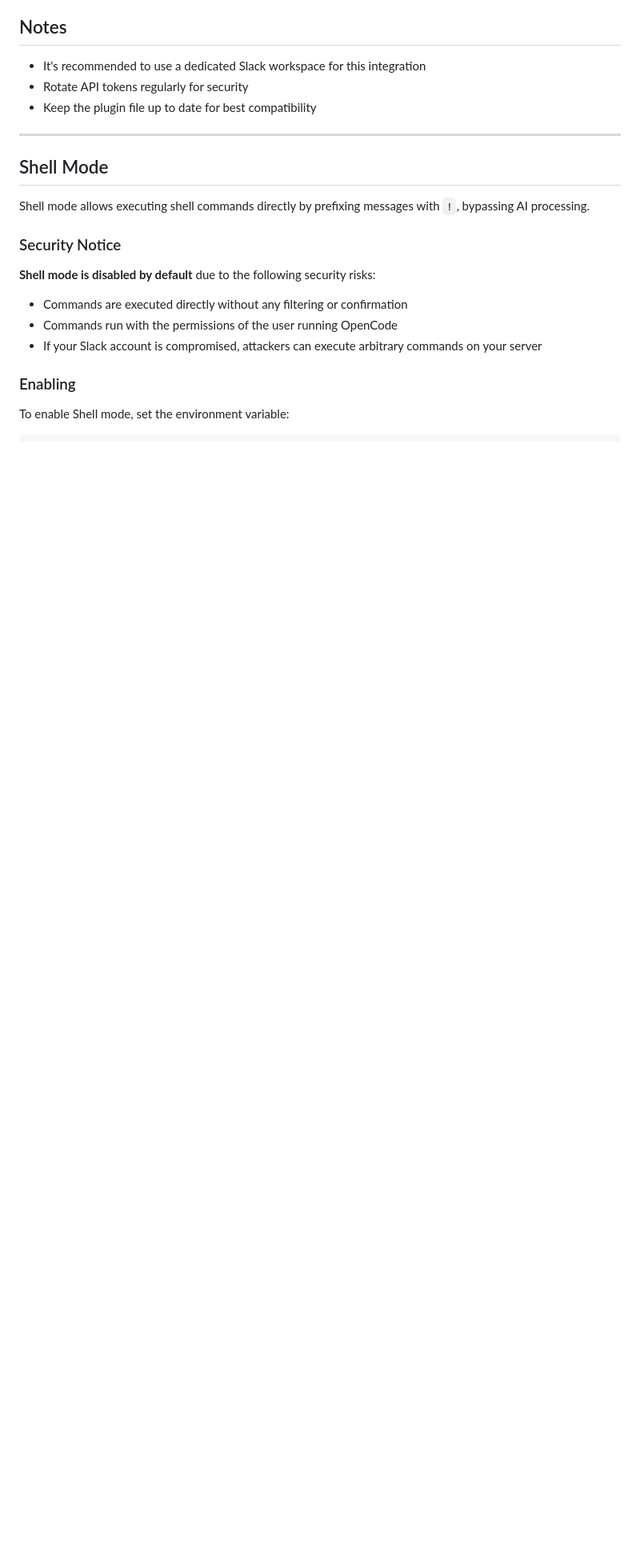
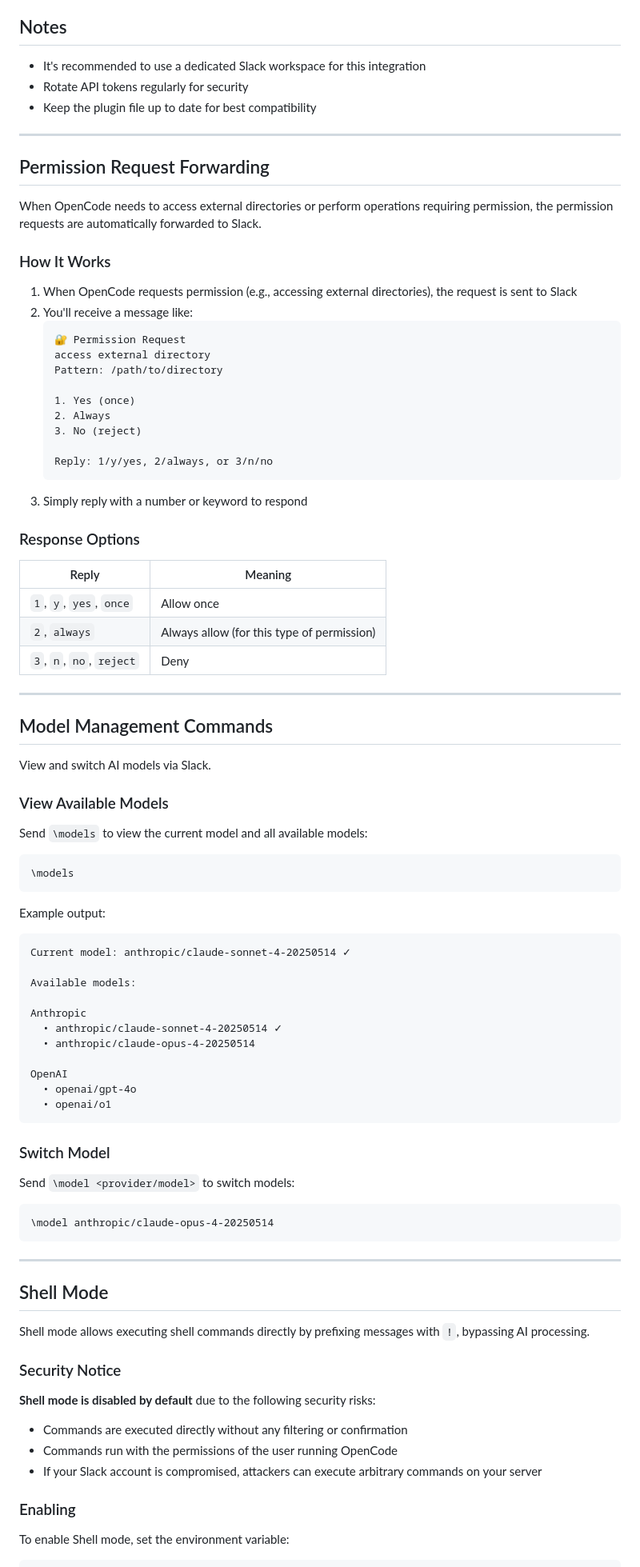
Before and after one commit to delock/opencode_connect, a Markdown page: README_en.md, the part around the change. Shown at 80% size. GitHub-like rendering; blank space fills up the shorter version.

````diff
--- a/README_en.md
+++ b/README_en.md
@@ -268,6 +268,74 @@ For real-time responses, use DM mode (but only one DM instance can run at a time
 
 ---
 
+## Permission Request Forwarding
+
+When OpenCode needs to access external directories or perform operations requiring permission, the permission requests are automatically forwarded to Slack.
+
+### How It Works
+
+1. When OpenCode requests permission (e.g., accessing external directories), the request is sent to Slack
+2. You'll receive a message like:
+   ```
+   🔐 Permission Request
+   access external directory
+   Pattern: /path/to/directory
+
+   1. Yes (once)
+   2. Always
+   3. No (reject)
+
+   Reply: 1/y/yes, 2/always, or 3/n/no
+   ```
+3. Simply reply with a number or keyword to respond
+
+### Response Options
+
+| Reply | Meaning |
+|-------|---------|
+| `1`, `y`, `yes`, `once` | Allow once |
+| `2`, `always` | Always allow (for this type of permission) |
+| `3`, `n`, `no`, `reject` | Deny |
+
+---
+
+## Model Management Commands
+
+View and switch AI models via Slack.
+
+### View Available Models
+
+Send `\models` to view the current model and all available models:
+
+```
+\models
+```
+
+Example output:
+```
+Current model: anthropic/claude-sonnet-4-20250514 ✓
+
+Available models:
+
+Anthropic
+  • anthropic/claude-sonnet-4-20250514 ✓
+  • anthropic/claude-opus-4-20250514
+
+OpenAI
+  • openai/gpt-4o
+  • openai/o1
+```
+
+### Switch Model
+
+Send `\model <provider/model>` to switch models:
+
+```
+\model anthropic/claude-opus-4-20250514
+```
+
+---
+
 ## Shell Mode
 
 Shell mode allows executing shell commands directly by prefixing messages with `!`, bypassing AI processing.
````
Also changed, not shown: README.md (+68 -0 lines).
